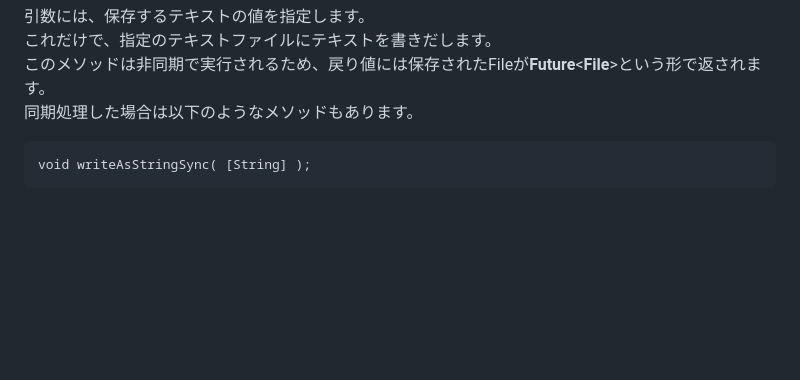
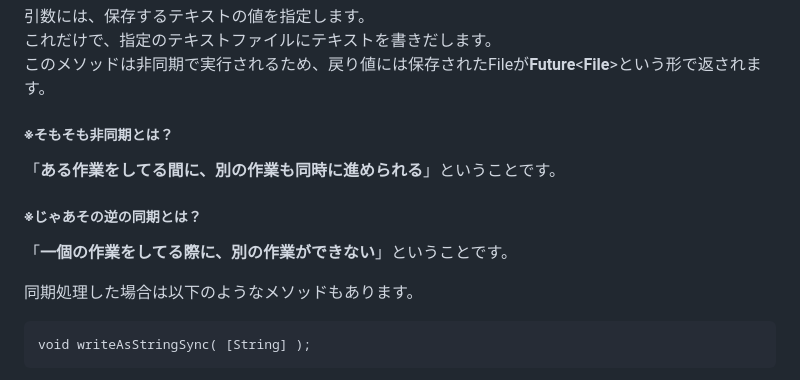
Before and after one commit to kazurack074/flutter_appa, a Markdown page: date_memo/flutter3.md, the part around the change printed below. Drawn GitHub-style; blank space fills up the shorter version.

````diff
--- a/date_memo/flutter3.md
+++ b/date_memo/flutter3.md
@@ -521,6 +521,13 @@ Future<File> writeAsString( [String] );
 引数には、保存するテキストの値を指定します。
 これだけで、指定のテキストファイルにテキストを書きだします。
 このメソッドは非同期で実行されるため、戻り値には保存されたFileが**Future**<**File**>という形で返されます。
+
+##### ※そもそも非同期とは？
+「**ある作業をしてる間に、別の作業も同時に進められる**」ということです。
+##### ※じゃあその逆の同期とは？
+「**一個の作業をしてる際に、別の作業ができない**」ということです。
+
+
 同期処理した場合は以下のようなメソッドもあります。
 ```
 void writeAsStringSync( [String] );
````
Also changed, not shown: other parts of date_memo/flutter3.md (+80 -0 lines).
